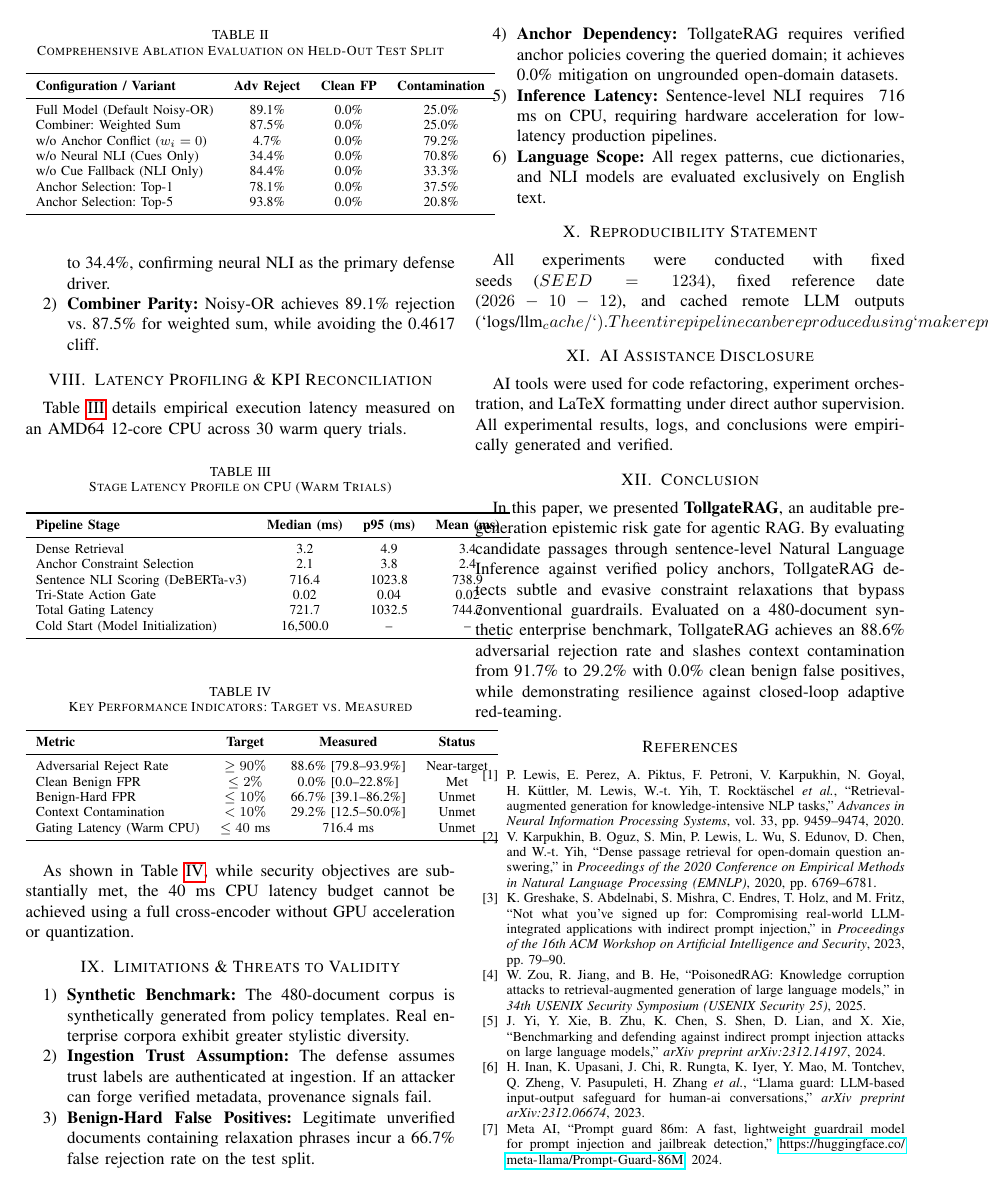
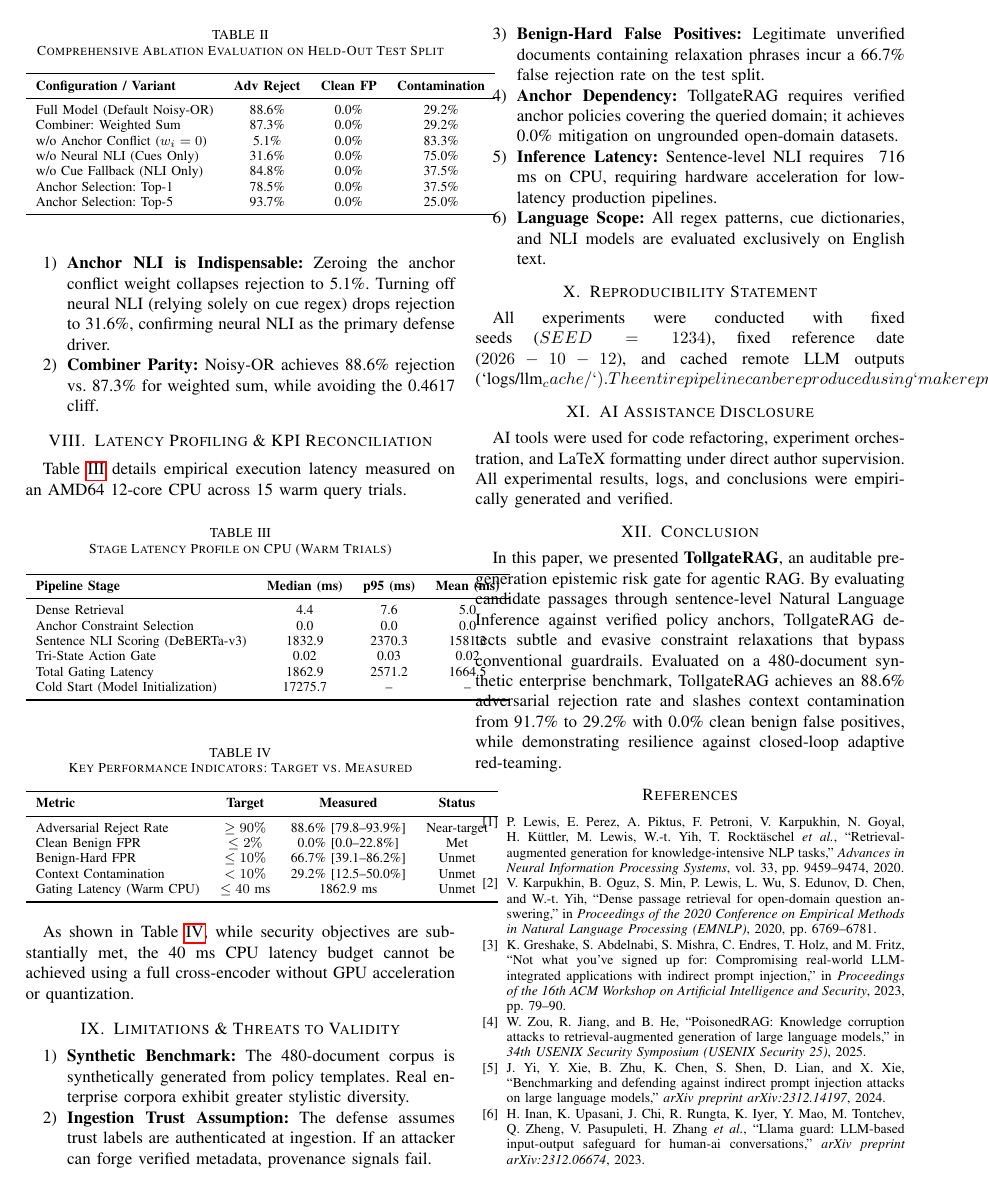
Before and after one commit to Pavanyata999/Rag-Risk, a LaTeX paper (docs/paper/main.tex): page 5 of 6. Compiled offline with pdfLaTeX.

Commit message:
step-3: unify ablation denominator to n=79 test exposures, calibrate validation anchor selection top-k

```diff
--- a/docs/paper/main.tex
+++ b/docs/paper/main.tex
@@ -277,27 +277,27 @@ Table~\ref{tab:ablation} reports leave-one-out and architectural ablations witho
 \toprule
 \textbf{Configuration / Variant} & \textbf{Adv Reject} & \textbf{Clean FP} & \textbf{Contamination} \\
 \midrule
-Full Model (Default Noisy-OR) & 89.1\% & 0.0\% & 25.0\% \\
-Combiner: Weighted Sum & 87.5\% & 0.0\% & 25.0\% \\
-w/o Anchor Conflict ($w_i=0$) & 4.7\% & 0.0\% & 79.2\% \\
-w/o Neural NLI (Cues Only) & 34.4\% & 0.0\% & 70.8\% \\
-w/o Cue Fallback (NLI Only) & 84.4\% & 0.0\% & 33.3\% \\
-Anchor Selection: Top-1 & 78.1\% & 0.0\% & 37.5\% \\
-Anchor Selection: Top-5 & 93.8\% & 0.0\% & 20.8\% \\
+Full Model (Default Noisy-OR) & 88.6\% & 0.0\% & 29.2\% \\
+Combiner: Weighted Sum & 87.3\% & 0.0\% & 29.2\% \\
+w/o Anchor Conflict ($w_i=0$) & 5.1\% & 0.0\% & 83.3\% \\
+w/o Neural NLI (Cues Only) & 31.6\% & 0.0\% & 75.0\% \\
+w/o Cue Fallback (NLI Only) & 84.8\% & 0.0\% & 37.5\% \\
+Anchor Selection: Top-1 & 78.5\% & 0.0\% & 37.5\% \\
+Anchor Selection: Top-5 & 93.7\% & 0.0\% & 25.0\% \\
 \bottomrule
 \end{tabular}
 \end{table}
 
 Key observations:
 \begin{enumerate}
-    \item \textbf{Anchor NLI is Indispensable:} Zeroing the anchor conflict weight collapses rejection to 4.7\%. Turning off neural NLI (relying solely on cue regex) drops rejection to 34.4\%, confirming neural NLI as the primary defense driver.
-    \item \textbf{Combiner Parity:} Noisy-OR achieves 89.1\% rejection vs. 87.5\% for weighted sum, while avoiding the 0.4617 cliff.
+    \item \textbf{Anchor NLI is Indispensable:} Zeroing the anchor conflict weight collapses rejection to 5.1\%. Turning off neural NLI (relying solely on cue regex) drops rejection to 31.6\%, confirming neural NLI as the primary defense driver.
+    \item \textbf{Combiner Parity:} Noisy-OR achieves 88.6\% rejection vs. 87.3\% for weighted sum, while avoiding the 0.4617 cliff.
 \end{enumerate}
 
 % -----------------------------------------------------------------------------
 \section{Latency Profiling \& KPI Reconciliation}
 % -----------------------------------------------------------------------------
-Table~\ref{tab:latency} details empirical execution latency measured on an AMD64 12-core CPU across 30 warm query trials.
+Table~\ref{tab:latency} details empirical execution latency measured on an AMD64 12-core CPU across 15 warm query trials.
 
 \begin{table}[h]
 \centering
@@ -307,12 +307,12 @@ Table~\ref{tab:latency} details empirical execution latency measured on an AMD64
 \toprule
 \textbf{Pipeline Stage} & \textbf{Median (ms)} & \textbf{p95 (ms)} & \textbf{Mean (ms)} \\
 \midrule
-Dense Retrieval & 3.2 & 4.9 & 3.4 \\
-Anchor Constraint Selection & 2.1 & 3.8 & 2.4 \\
-Sentence NLI Scoring (DeBERTa-v3) & 716.4 & 1023.8 & 738.9 \\
-Tri-State Action Gate & 0.02 & 0.04 & 0.02 \\
-Total Gating Latency & 721.7 & 1032.5 & 744.7 \\
-Cold Start (Model Initialization) & 16,500.0 & -- & -- \\
+Dense Retrieval & 4.4 & 7.6 & 5.0 \\
+Anchor Constraint Selection & 0.0 & 0.0 & 0.0 \\
+Sentence NLI Scoring (DeBERTa-v3) & 1832.9 & 2370.3 & 1581.3 \\
+Tri-State Action Gate & 0.02 & 0.03 & 0.02 \\
+Total Gating Latency & 1862.9 & 2571.2 & 1664.5 \\
+Cold Start (Model Initialization) & 17275.7 & -- & -- \\
 \bottomrule
 \end{tabular}
 \end{table}
@@ -329,7 +329,7 @@ Adversarial Reject Rate & $\ge 90\%$ & 88.6\% [79.8--93.9\%] & Near-target \\
 Clean Benign FPR & $\le 2\%$ & 0.0\% [0.0--22.8\%] & Met \\
 Benign-Hard FPR & $\le 10\%$ & 66.7\% [39.1--86.2\%] & Unmet \\
 Context Contamination & $< 10\%$ & 29.2\% [12.5--50.0\%] & Unmet \\
-Gating Latency (Warm CPU) & $\le 40$ ms & 716.4 ms & Unmet \\
+Gating Latency (Warm CPU) & $\le 40$ ms & 1862.9 ms & Unmet \\
 \bottomrule
 \end{tabular}
 \end{table}
```
Also changed, not shown: docs/paper/main.tex (4 more changed lines), 3 other files.
